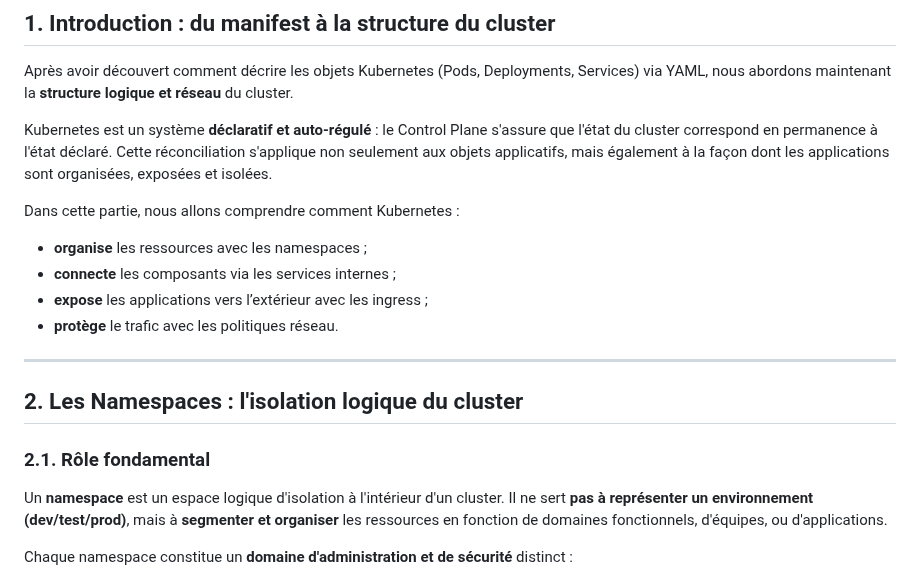
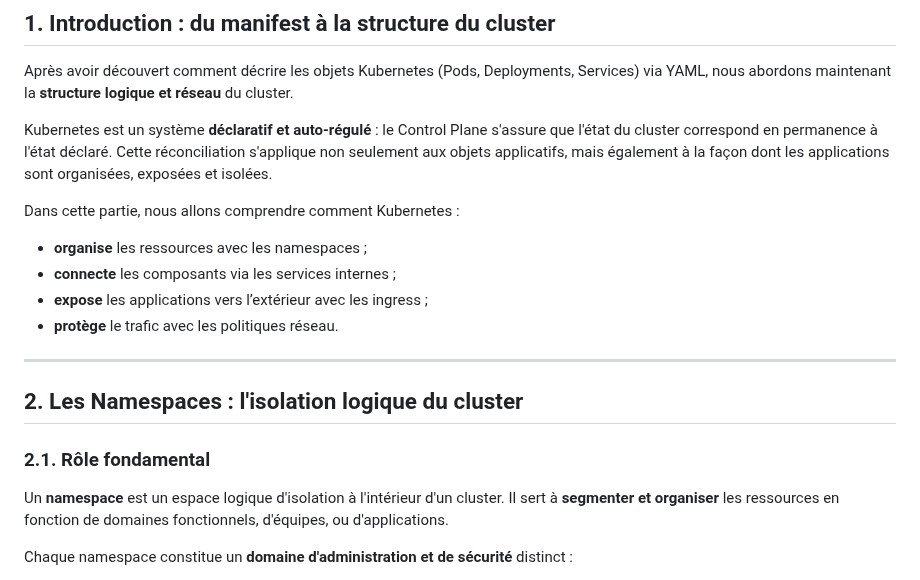
Before and after one commit to sountrust/MICSI_A4, a Markdown page: CM2.md, the part around one of its changes. GitHub-like rendering.

Commit message:
quelques mises en page et schéma réévalué

```diff
--- a/CM2.md
+++ b/CM2.md
@@ -465,7 +466,8 @@ Ces commandes permettent de relier la **théorie (fichier YAML)** à la **réali
 
 Après avoir découvert comment décrire les objets Kubernetes (Pods, Deployments, Services) via YAML, nous abordons maintenant la **structure logique et réseau** du cluster.
 
-Kubernetes est un système **déclaratif et auto-régulé** : le Control Plane s'assure que l'état du cluster correspond en permanence à l'état déclaré. Cette réconciliation s'applique non seulement aux objets applicatifs, mais également à la façon dont les applications sont organisées, exposées et isolées.
+Kubernetes est un système **déclaratif et auto-régulé** : le Control Plane s'assure que l'état du cluster correspond en permanence à l'état déclaré.
+Cette réconciliation s'applique non seulement aux objets applicatifs, mais également à la façon dont les applications sont organisées, exposées et isolées.
 
 Dans cette partie, nous allons comprendre comment Kubernetes :
 
@@ -480,7 +482,8 @@ Dans cette partie, nous allons comprendre comment Kubernetes :
 
 ### 2.1. Rôle fondamental
 
-Un **namespace** est un espace logique d'isolation à l'intérieur d'un cluster. Il ne sert **pas à représenter un environnement (dev/test/prod)**, mais à **segmenter et organiser** les ressources en fonction de domaines fonctionnels, d'équipes, ou d'applications.
+Un **namespace** est un espace logique d'isolation à l'intérieur d'un cluster.
+Il sert à **segmenter et organiser** les ressources en fonction de domaines fonctionnels, d'équipes, ou d'applications.
 
 Chaque namespace constitue un **domaine d'administration et de sécurité** distinct :
 
```
Also changed, not shown: other parts of CM2.md (+4 -2 lines).
